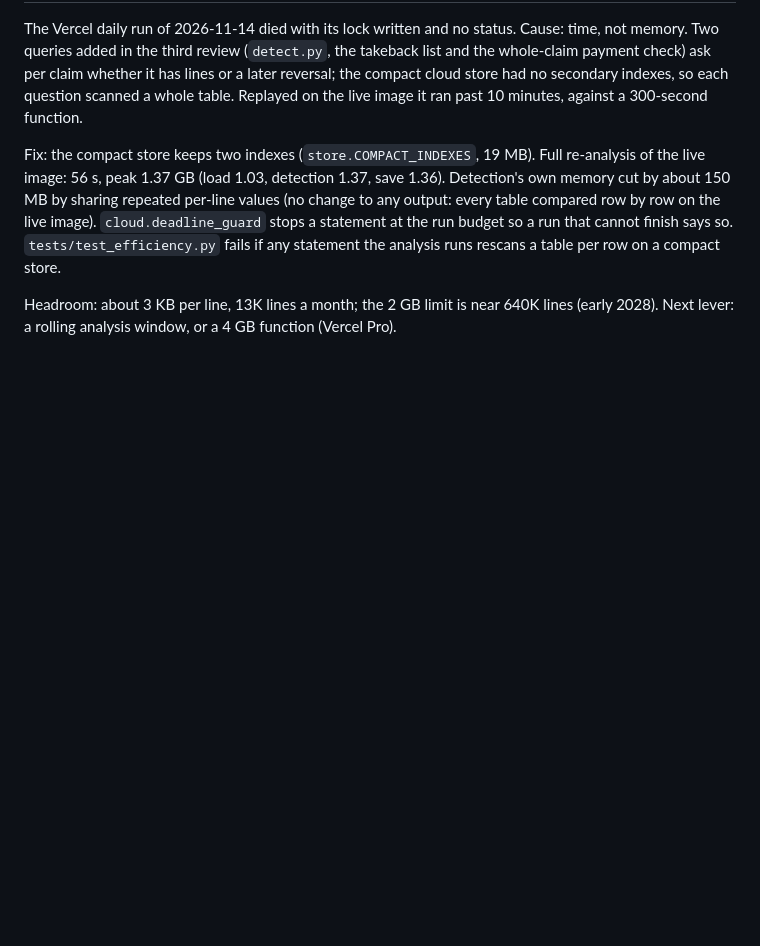
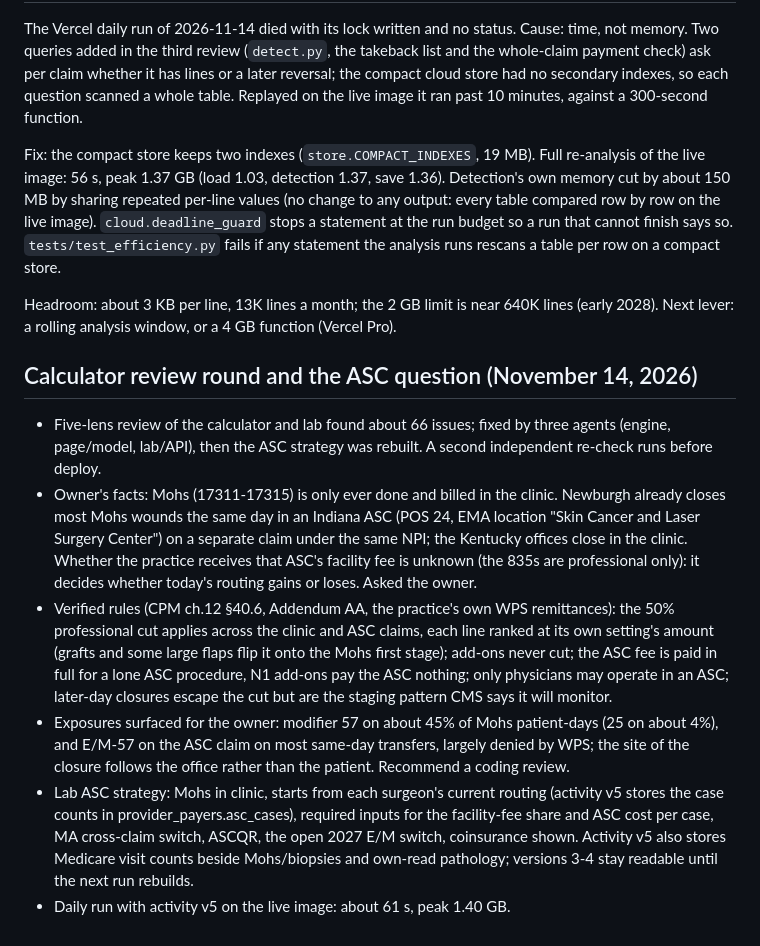
Before and after one commit to jairathn/Billing-Optimizer, a Markdown page: docs/CONTEXT_CHECKPOINT.md, the part around the change. Drawn GitHub-style; blank space fills up the shorter version.

Commit message:
Checkpoint notes: calculator review round, ASC facts and decisions
Co-Authored-By: Claude Opus 5.5 <noreply@anthropic.com>
Claude-Session: https://claude.ai/code/session_015emqhoDfQeAET3ePexbv2w

```diff
--- a/docs/CONTEXT_CHECKPOINT.md
+++ b/docs/CONTEXT_CHECKPOINT.md
@@ -403,3 +403,26 @@ analysis runs rescans a table per row on a compact store.
 
 Headroom: about 3 KB per line, 13K lines a month; the 2 GB limit is near 640K lines (early 2028). Next lever: a rolling
 analysis window, or a 4 GB function (Vercel Pro).
+
+
+## Calculator review round and the ASC question (November 14, 2026)
+
+- Five-lens review of the calculator and lab found about 66 issues; fixed by three agents (engine, page/model, lab/API),
+  then the ASC strategy was rebuilt. A second independent re-check runs before deploy.
+- Owner's facts: Mohs (17311-17315) is only ever done and billed in the clinic. Newburgh already closes most Mohs wounds the
+  same day in an Indiana ASC (POS 24, EMA location "Skin Cancer and Laser Surgery Center") on a separate claim under the
+  same NPI; the Kentucky offices close in the clinic. Whether the practice receives that ASC's facility fee is unknown (the
+  835s are professional only): it decides whether today's routing gains or loses. Asked the owner.
+- Verified rules (CPM ch.12 §40.6, Addendum AA, the practice's own WPS remittances): the 50% professional cut applies across
+  the clinic and ASC claims, each line ranked at its own setting's amount (grafts and some large flaps flip it onto the
+  Mohs first stage); add-ons never cut; the ASC fee is paid in full for a lone ASC procedure, N1 add-ons pay the ASC
+  nothing; only physicians may operate in an ASC; later-day closures escape the cut but are the staging pattern CMS says
+  it will monitor.
+- Exposures surfaced for the owner: modifier 57 on about 45% of Mohs patient-days (25 on about 4%), and E/M-57 on the ASC
+  claim on most same-day transfers, largely denied by WPS; the site of the closure follows the office rather than the
+  patient. Recommend a coding review.
+- Lab ASC strategy: Mohs in clinic, starts from each surgeon's current routing (activity v5 stores the case counts in
+  provider_payers.asc_cases), required inputs for the facility-fee share and ASC cost per case, MA cross-claim switch,
+  ASCQR, the open 2027 E/M switch, coinsurance shown. Activity v5 also stores Medicare visit counts beside Mohs/biopsies
+  and own-read pathology; versions 3-4 stay readable until the next run rebuilds.
+- Daily run with activity v5 on the live image: about 61 s, peak 1.40 GB.
```
